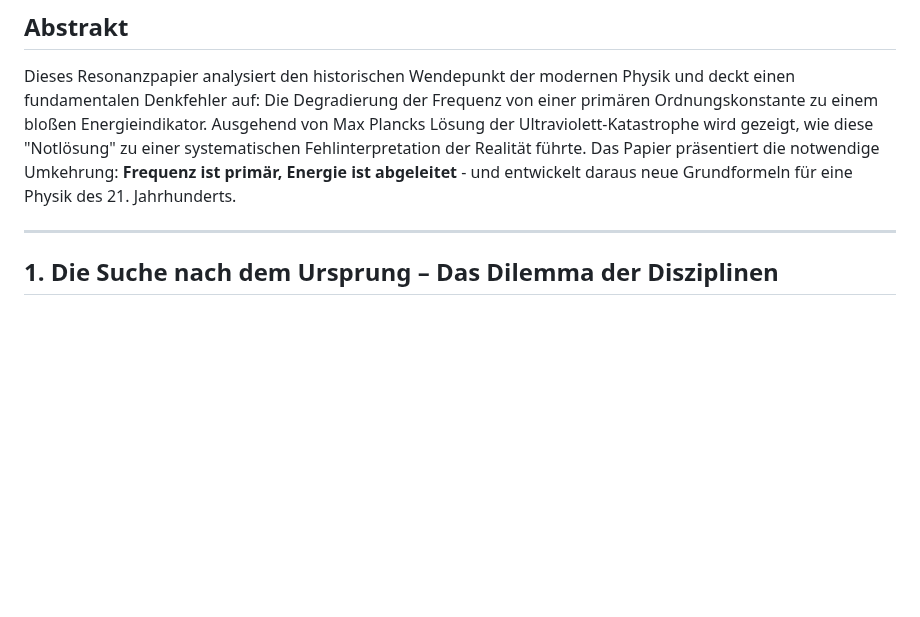
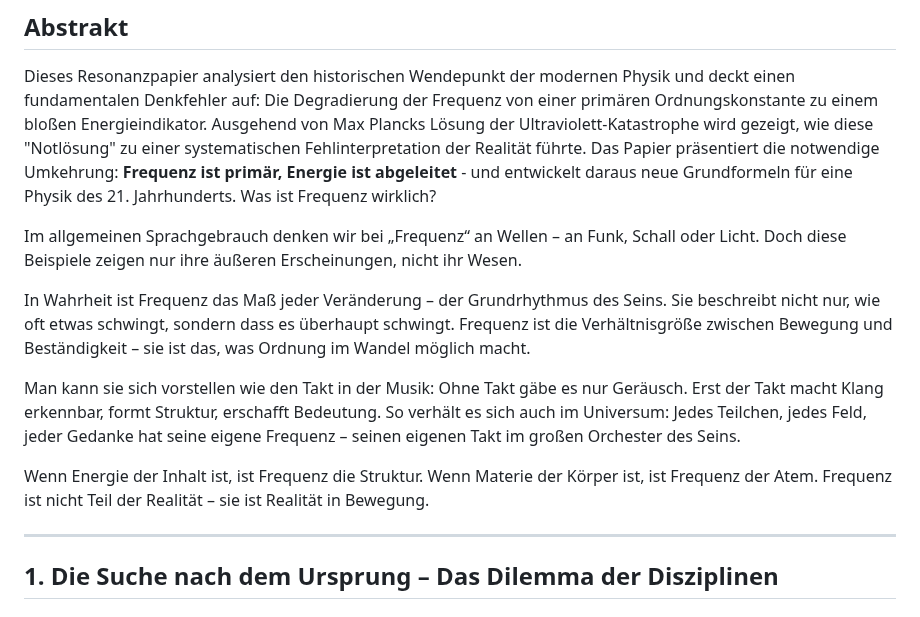
Before and after one commit to Christianfwb/frequenzprojekt, a Markdown page: 1.1 Resonazpapier.md, the part around the change. Rendered like a GitHub page; blank space fills up the shorter version.

Commit message:
Enhance discussion on the nature of frequency
Expanded on the concept of frequency, emphasizing its fundamental role in understanding change and structure in reality.

```diff
--- a/1.1 Resonazpapier.md
+++ b/1.1 Resonazpapier.md
@@ -8,6 +8,23 @@
 ## Abstrakt
 
 Dieses Resonanzpapier analysiert den historischen Wendepunkt der modernen Physik und deckt einen fundamentalen Denkfehler auf: Die Degradierung der Frequenz von einer primären Ordnungskonstante zu einem bloßen Energieindikator. Ausgehend von Max Plancks Lösung der Ultraviolett-Katastrophe wird gezeigt, wie diese "Notlösung" zu einer systematischen Fehlinterpretation der Realität führte. Das Papier präsentiert die notwendige Umkehrung: **Frequenz ist primär, Energie ist abgeleitet** - und entwickelt daraus neue Grundformeln für eine Physik des 21. Jahrhunderts.
+Was ist Frequenz wirklich?
+
+Im allgemeinen Sprachgebrauch denken wir bei „Frequenz“ an Wellen – an Funk, Schall oder Licht.
+Doch diese Beispiele zeigen nur ihre äußeren Erscheinungen, nicht ihr Wesen.
+
+In Wahrheit ist Frequenz das Maß jeder Veränderung – der Grundrhythmus des Seins.
+Sie beschreibt nicht nur, wie oft etwas schwingt, sondern dass es überhaupt schwingt.
+Frequenz ist die Verhältnisgröße zwischen Bewegung und Beständigkeit – sie ist das, was Ordnung im Wandel möglich macht.
+
+Man kann sie sich vorstellen wie den Takt in der Musik:
+Ohne Takt gäbe es nur Geräusch. Erst der Takt macht Klang erkennbar, formt Struktur, erschafft Bedeutung.
+So verhält es sich auch im Universum:
+Jedes Teilchen, jedes Feld, jeder Gedanke hat seine eigene Frequenz – seinen eigenen Takt im großen Orchester des Seins.
+
+Wenn Energie der Inhalt ist, ist Frequenz die Struktur.
+Wenn Materie der Körper ist, ist Frequenz der Atem.
+Frequenz ist nicht Teil der Realität – sie ist Realität in Bewegung.
 
 ---
 
```
